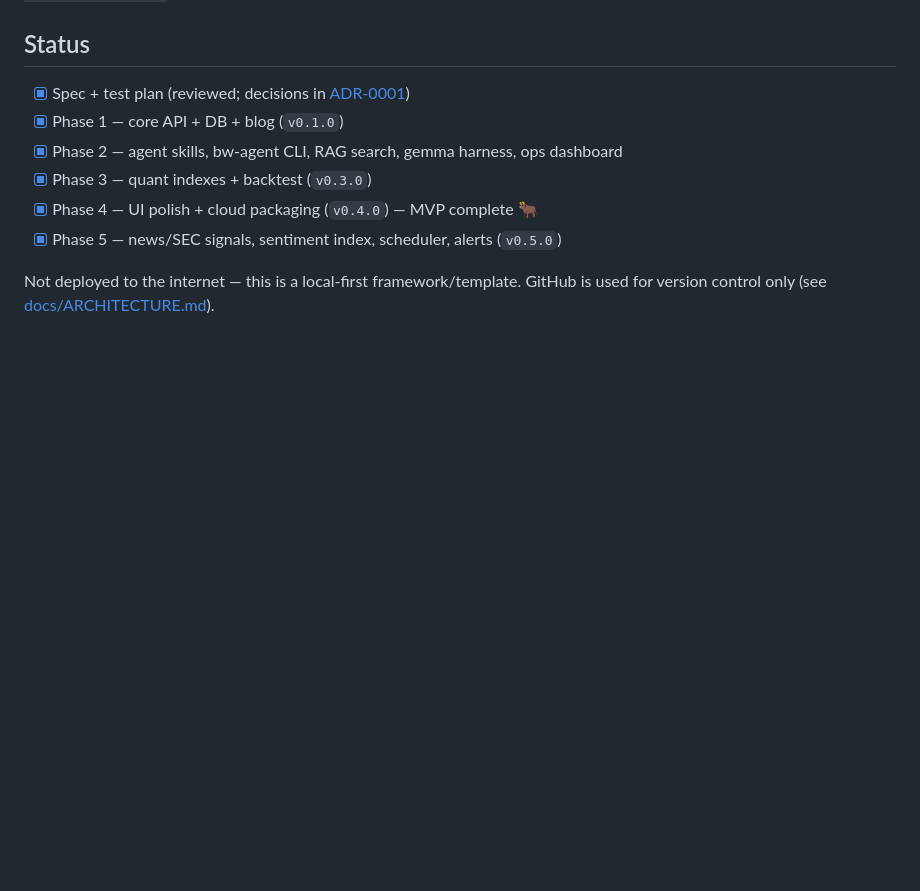
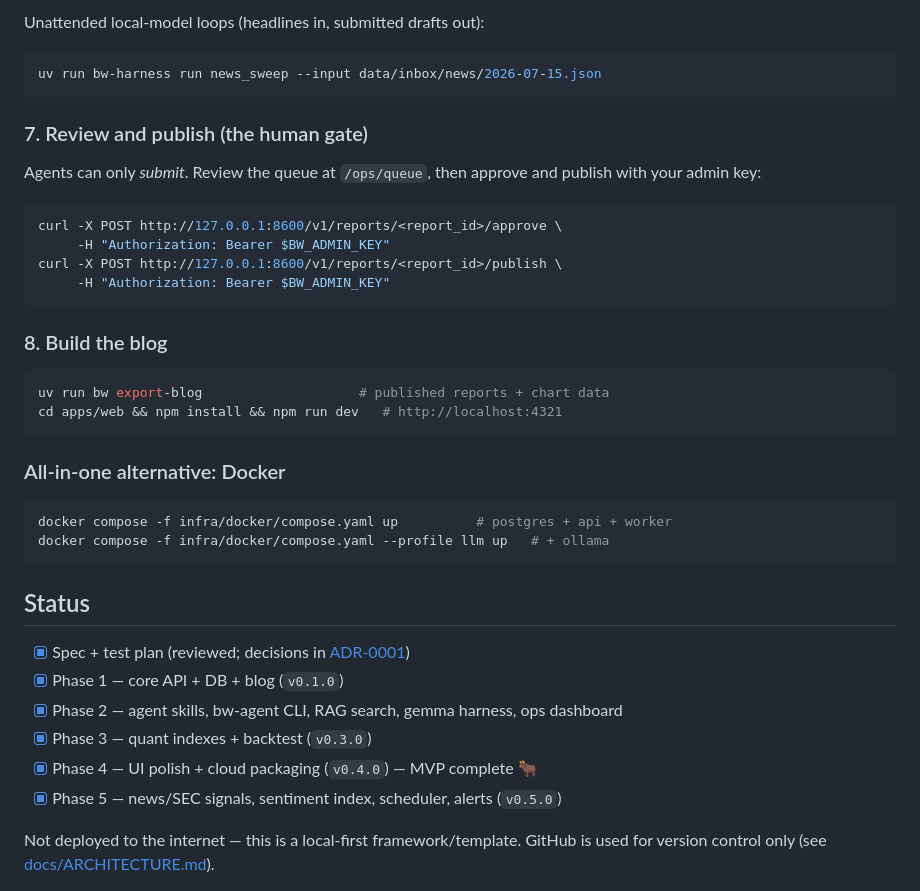
Before and after one commit to kentsao/bullwright, a Markdown page: README.md, the part around one of its changes. Drawn GitHub-style; blank space fills up the shorter version.

````diff
--- a/README.md
+++ b/README.md
@@ -47,3 +134,35 @@ prefer a classic activated shell: `source .venv/bin/activate`.
+Unattended local-model loops (headlines in, submitted drafts out):
+
+```bash
+uv run bw-harness run news_sweep --input data/inbox/news/2026-07-15.json
+```
+
+### 7. Review and publish (the human gate)
+
+Agents can only *submit*. Review the queue at `/ops/queue`, then approve
+and publish with your admin key:
+
+```bash
+curl -X POST http://127.0.0.1:8600/v1/reports/<report_id>/approve \
+     -H "Authorization: Bearer $BW_ADMIN_KEY"
+curl -X POST http://127.0.0.1:8600/v1/reports/<report_id>/publish \
+     -H "Authorization: Bearer $BW_ADMIN_KEY"
+```
+
+### 8. Build the blog
+
+```bash
+uv run bw export-blog                    # published reports + chart data
+cd apps/web && npm install && npm run dev   # http://localhost:4321
+```
+
+### All-in-one alternative: Docker
+
+```bash
+docker compose -f infra/docker/compose.yaml up          # postgres + api + worker
+docker compose -f infra/docker/compose.yaml --profile llm up   # + ollama
+```
+
 ## Status
 
 - [x] Spec + test plan (reviewed; decisions in [ADR-0001](docs/adr/0001-initial-stack.md))
````
Also changed, not shown: other parts of README.md (+87 -0 lines).
